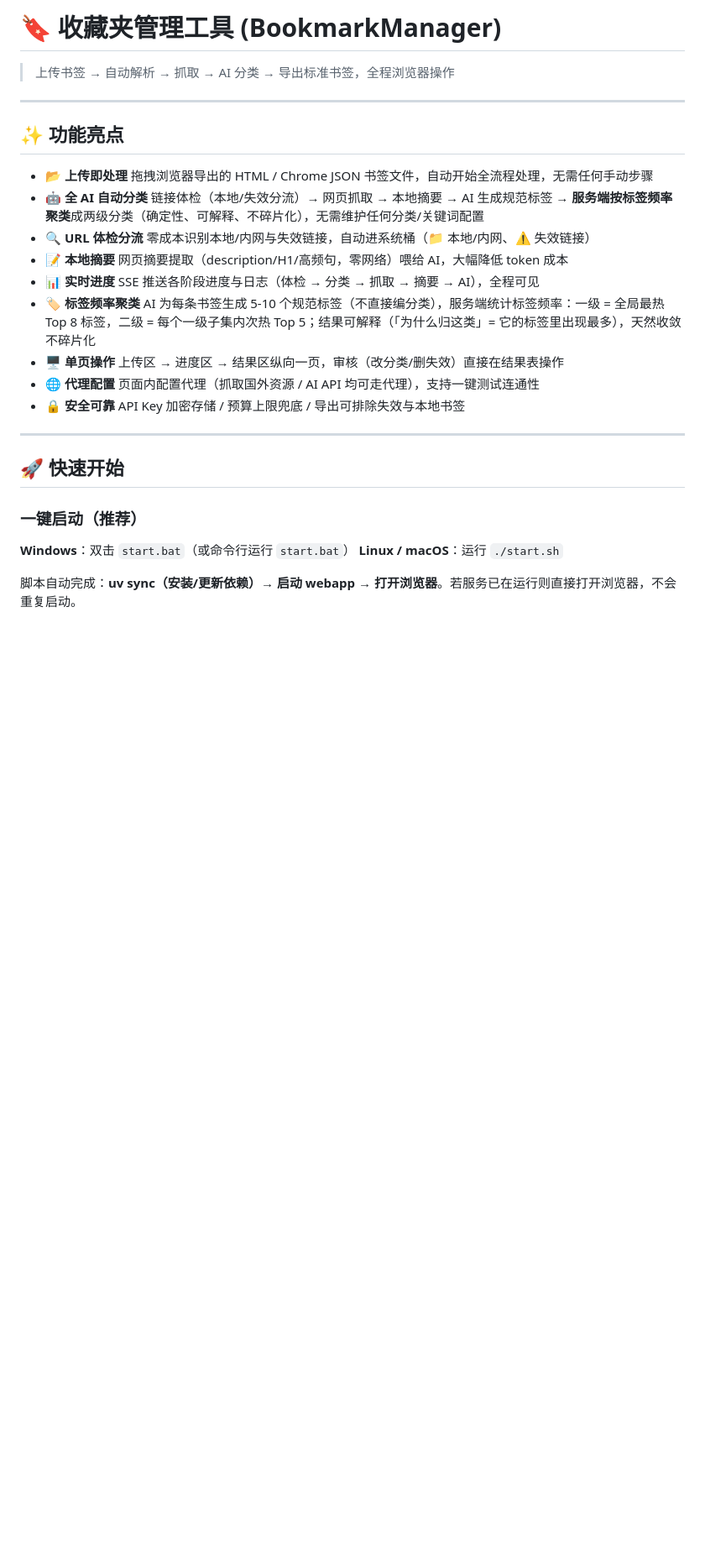
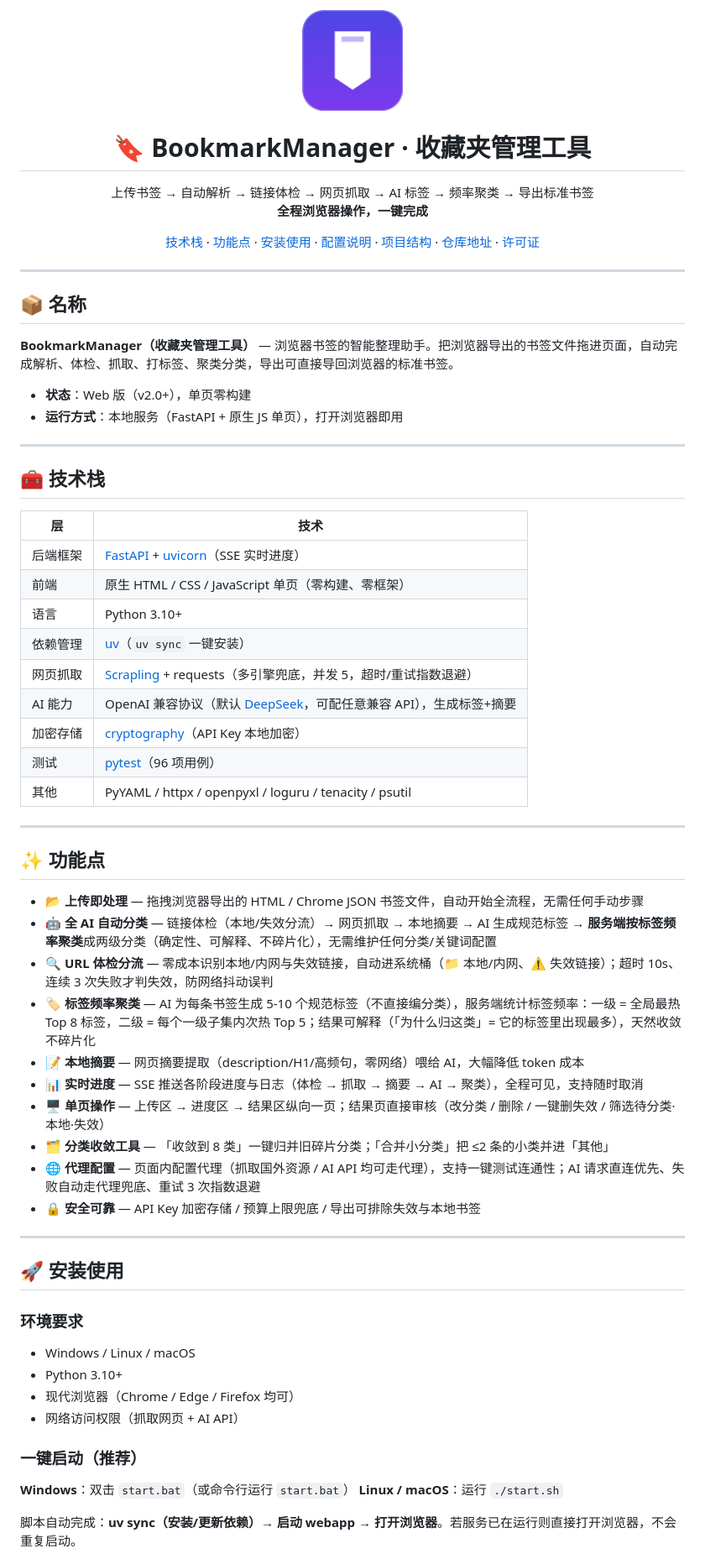
Before and after one commit to liuchangng/BookmarkManager, a Markdown page: README.md, the part around one of its changes. Shown at 84% size. Drawn GitHub-style; pictures changed too: upload/app.png (added); blank space fills up the shorter version.

```diff
--- a/README.md
+++ b/README.md
@@ -1,24 +1,75 @@
-# 🔖 收藏夹管理工具 (BookmarkManager)
+<p align="center">
+  <img src="upload/app.png" alt="BookmarkManager" width="120">
+</p>
 
-> 上传书签 → 自动解析 → 抓取 → AI 分类 → 导出标准书签，全程浏览器操作
+<h1 align="center">🔖 BookmarkManager · 收藏夹管理工具</h1>
+
+<p align="center">
+  上传书签 → 自动解析 → 链接体检 → 网页抓取 → AI 标签 → 频率聚类 → 导出标准书签
+  <br>
+  <b>全程浏览器操作，一键完成</b>
+</p>
+
+<p align="center">
+  <a href="#-技术栈">技术栈</a> ·
+  <a href="#-功能点">功能点</a> ·
+  <a href="#-安装使用">安装使用</a> ·
+  <a href="#-配置说明">配置说明</a> ·
+  <a href="#-项目结构">项目结构</a> ·
+  <a href="#-仓库地址">仓库地址</a> ·
+  <a href="#-许可证">许可证</a>
+</p>
 
 ---
 
-## ✨ 功能亮点
+## 📦 名称
 
-- **📂 上传即处理** 拖拽浏览器导出的 HTML / Chrome JSON 书签文件，自动开始全流程处理，无需任何手动步骤
-- **🤖 全 AI 自动分类** 链接体检（本地/失效分流）→ 网页抓取 → 本地摘要 → AI 生成规范标签 → **服务端按标签频率聚类**成两级分类（确定性、可解释、不碎片化），无需维护任何分类/关键词配置
-- **🔍 URL 体检分流** 零成本识别本地/内网与失效链接，自动进系统桶（📁 本地/内网、⚠️ 失效链接）
-- **📝 本地摘要** 网页摘要提取（description/H1/高频句，零网络）喂给 AI，大幅降低 token 成本
-- **📊 实时进度** SSE 推送各阶段进度与日志（体检 → 分类 → 抓取 → 摘要 → AI），全程可见
-- **🏷️ 标签频率聚类** AI 为每条书签生成 5-10 个规范标签（不直接编分类），服务端统计标签频率：一级 = 全局最热 Top 8 标签，二级 = 每个一级子集内次热 Top 5；结果可解释（「为什么归这类」= 它的标签里出现最多），天然收敛不碎片化
-- **🖥️ 单页操作** 上传区 → 进度区 → 结果区纵向一页，审核（改分类/删失效）直接在结果表操作
-- **🌐 代理配置** 页面内配置代理（抓取国外资源 / AI API 均可走代理），支持一键测试连通性
-- **🔒 安全可靠** API Key 加密存储 / 预算上限兜底 / 导出可排除失效与本地书签
+**BookmarkManager（收藏夹管理工具）** — 浏览器书签的智能整理助手。把浏览器导出的书签文件拖进页面，自动完成解析、体检、抓取、打标签、聚类分类，导出可直接导回浏览器的标准书签。
+
+- **状态**：Web 版（v2.0+），单页零构建
+- **运行方式**：本地服务（FastAPI + 原生 JS 单页），打开浏览器即用
 
 ---
 
-## 🚀 快速开始
+## 🧰 技术栈
+
+| 层 | 技术 |
+|---|---|
+| 后端框架 | [FastAPI](https://fastapi.tiangolo.com/) + [uvicorn](https://www.uvicorn.org/)（SSE 实时进度） |
+| 前端 | 原生 HTML / CSS / JavaScript 单页（零构建、零框架） |
+| 语言 | Python 3.10+ |
+| 依赖管理 | [uv](https://github.com/astral-sh/uv)（`uv sync` 一键安装） |
+| 网页抓取 | [Scrapling](https://github.com/D4Vinci/Scrapling) + requests（多引擎兜底，并发 5，超时/重试指数退避） |
+| AI 能力 | OpenAI 兼容协议（默认 [DeepSeek](https://deepseek.com/)，可配任意兼容 API），生成标签+摘要 |
+| 加密存储 | [cryptography](https://github.com/pyca/cryptography)（API Key 本地加密） |
+| 测试 | [pytest](https://docs.pytest.org/)（96 项用例） |
+| 其他 | PyYAML / httpx / openpyxl / loguru / tenacity / psutil |
+
+---
+
+## ✨ 功能点
+
+- **📂 上传即处理** — 拖拽浏览器导出的 HTML / Chrome JSON 书签文件，自动开始全流程，无需任何手动步骤
+- **🤖 全 AI 自动分类** — 链接体检（本地/失效分流）→ 网页抓取 → 本地摘要 → AI 生成规范标签 → **服务端按标签频率聚类**成两级分类（确定性、可解释、不碎片化），无需维护任何分类/关键词配置
+- **🔍 URL 体检分流** — 零成本识别本地/内网与失效链接，自动进系统桶（📁 本地/内网、⚠️ 失效链接）；超时 10s、连续 3 次失败才判失效，防网络抖动误判
+- **🏷️ 标签频率聚类** — AI 为每条书签生成 5-10 个规范标签（不直接编分类），服务端统计标签频率：一级 = 全局最热 Top 8 标签，二级 = 每个一级子集内次热 Top 5；结果可解释（「为什么归这类」= 它的标签里出现最多），天然收敛不碎片化
+- **📝 本地摘要** — 网页摘要提取（description/H1/高频句，零网络）喂给 AI，大幅降低 token 成本
+- **📊 实时进度** — SSE 推送各阶段进度与日志（体检 → 抓取 → 摘要 → AI → 聚类），全程可见，支持随时取消
+- **🖥️ 单页操作** — 上传区 → 进度区 → 结果区纵向一页；结果页直接审核（改分类 / 删除 / 一键删失效 / 筛选待分类·本地·失效）
+- **🗂️ 分类收敛工具** — 「收敛到 8 类」一键归并旧碎片分类；「合并小分类」把 ≤2 条的小类并进「其他」
+- **🌐 代理配置** — 页面内配置代理（抓取国外资源 / AI API 均可走代理），支持一键测试连通性；AI 请求直连优先、失败自动走代理兜底、重试 3 次指数退避
+- **🔒 安全可靠** — API Key 加密存储 / 预算上限兜底 / 导出可排除失效与本地书签
+
+---
+
+## 🚀 安装使用
+
+### 环境要求
+
+- Windows / Linux / macOS
+- Python 3.10+
+- 现代浏览器（Chrome / Edge / Firefox 均可）
+- 网络访问权限（抓取网页 + AI API）
 
 ### 一键启动（推荐）
 
```
Also changed, not shown: other parts of README.md (+65 -90 lines).
